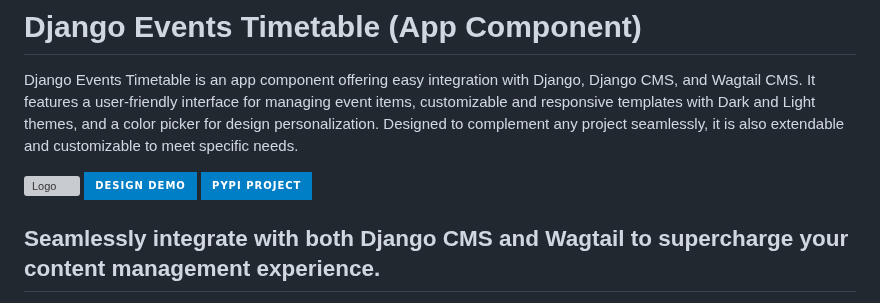
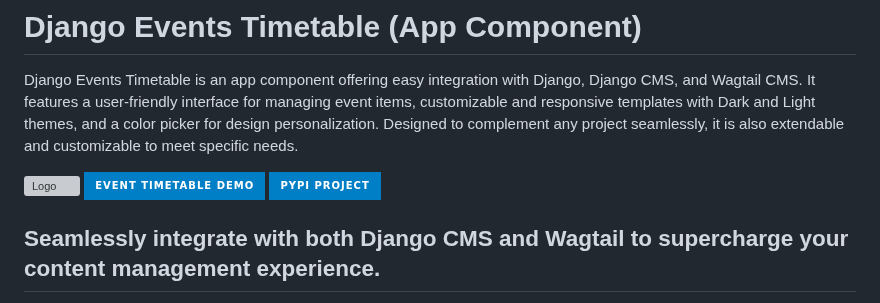
Before and after one commit to dostogircse171/django_events_timetable, a Markdown page: README.md, the part around the change. GitHub-like rendering; badges without logos; grey boxes are pictures that could not be loaded.

```diff
--- a/README.md
+++ b/README.md
@@ -4,7 +4,7 @@
 Django Events Timetable is an app component offering easy integration with Django, Django CMS, and Wagtail CMS. It features a user-friendly interface for managing event items, customizable and responsive templates with Dark and Light themes, and a color picker for design personalization. Designed to complement any project seamlessly, it is also extendable and customizable to meet specific needs.
 
 ![Logo](https://i.ibb.co/vXV3Pfd/Screenshot-2024-01-20-at-1-17-15-am.png)
-[![Design Demo](https://img.shields.io/badge/-Design%20Demo-blue?style=for-the-badge)](https://eventdemoapp-ceaa9c531c9c.herokuapp.com/)
+[![Event Demo](https://img.shields.io/badge/-Event%20Timetable%20Demo-blue?style=for-the-badge)](https://eventdemoapp-ceaa9c531c9c.herokuapp.com/)
 [![PyPi Project](https://img.shields.io/badge/-PyPi%20Project-blue?style=for-the-badge&logo=pypi&logoColor=white)](https://pypi.org/project/django-events-timetable/)
 
 
```
